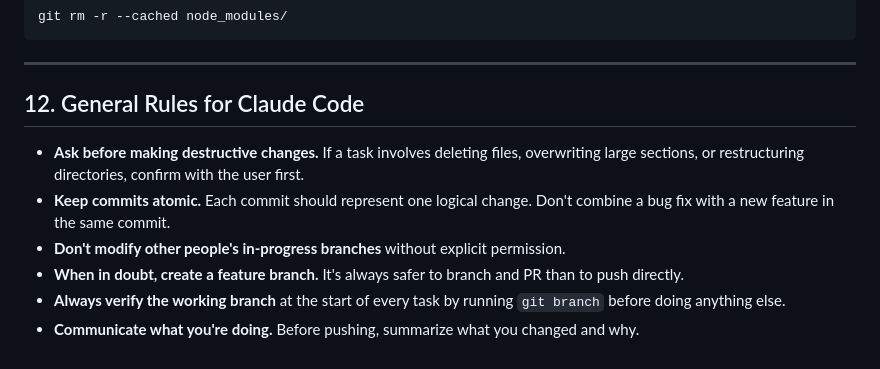
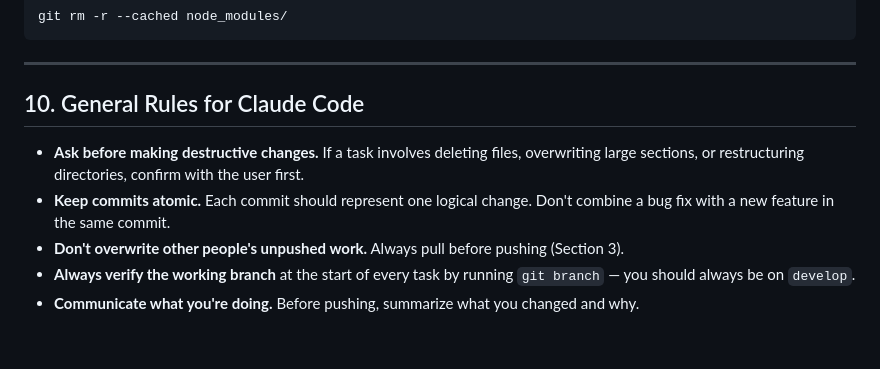
Before and after one commit to Dawson-Gibbons/HabitatForHumanity, a Markdown page: CLAUDE.md, the part around one of its changes. Drawn GitHub-style.

```diff
--- a/CLAUDE.md
+++ b/CLAUDE.md
@@ -221,11 +169,10 @@ git rm -r --cached node_modules/
 
 ---
 
-## 12. General Rules for Claude Code
+## 10. General Rules for Claude Code
 
 - **Ask before making destructive changes.** If a task involves deleting files, overwriting large sections, or restructuring directories, confirm with the user first.
 - **Keep commits atomic.** Each commit should represent one logical change. Don't combine a bug fix with a new feature in the same commit.
-- **Don't modify other people's in-progress branches** without explicit permission.
-- **When in doubt, create a feature branch.** It's always safer to branch and PR than to push directly.
-- **Always verify the working branch** at the start of every task by running `git branch` before doing anything else.
+- **Don't overwrite other people's unpushed work.** Always pull before pushing (Section 3).
+- **Always verify the working branch** at the start of every task by running `git branch` — you should always be on `develop`.
 - **Communicate what you're doing.** Before pushing, summarize what you changed and why.
```
Also changed, not shown: other parts of CLAUDE.md (+21 -73 lines).
